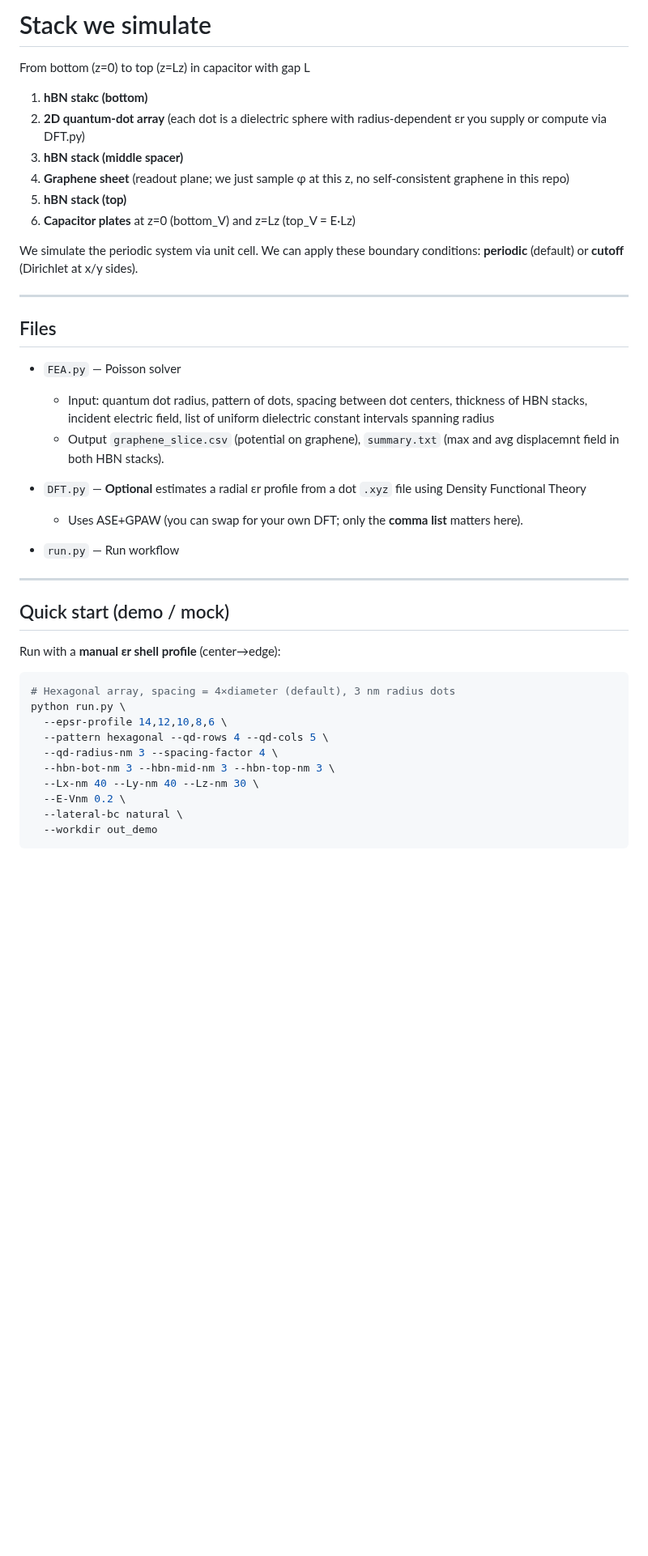
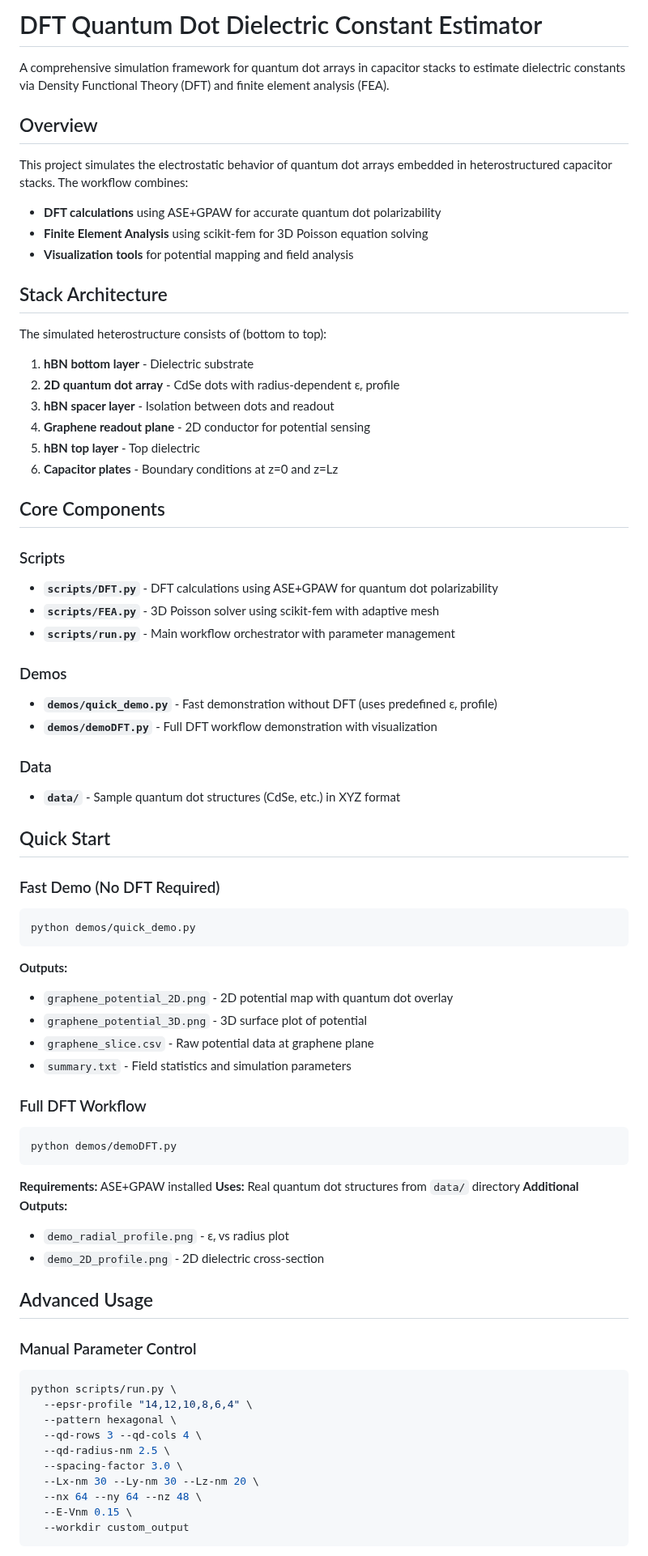
Before and after one commit to michaelstrojny1/DFT-Quantum-Dot-Dielectric-Constant-Estimator, a Markdown page: README.md, the part around one of its changes. Shown at 81% size. Drawn GitHub-style; blank space fills up the shorter version.

````diff
--- a/README.md
+++ b/README.md
@@ -1,44 +1,73 @@
-# Stack we simulate
+# DFT Quantum Dot Dielectric Constant Estimator
 
-From bottom (z=0) to top (z=Lz) in capacitor with gap L
+A comprehensive simulation framework for quantum dot arrays in capacitor stacks to estimate dielectric constants via Density Functional Theory (DFT) and finite element analysis (FEA).
 
-1. **hBN stakc (bottom)**
-2. **2D quantum-dot array** (each dot is a dielectric sphere with radius-dependent εr you supply or compute via DFT.py)
-3. **hBN stack (middle spacer)**
-4. **Graphene sheet** (readout plane; we just sample φ at this z, no self-consistent graphene in this repo)
-5. **hBN stack (top)**
-6. **Capacitor plates** at z=0 (bottom\_V) and z=Lz (top\_V = E·Lz)
+## Overview
 
-We simulate the periodic system via unit cell. We can apply these boundary conditions: **periodic** (default) or **cutoff** (Dirichlet at x/y sides).
+This project simulates the electrostatic behavior of quantum dot arrays embedded in heterostructured capacitor stacks. The workflow combines:
+- **DFT calculations** using ASE+GPAW for accurate quantum dot polarizability
+- **Finite Element Analysis** using scikit-fem for 3D Poisson equation solving
+- **Visualization tools** for potential mapping and field analysis
 
----
+## Stack Architecture
 
-## Files
+The simulated heterostructure consists of (bottom to top):
+1. **hBN bottom layer** - Dielectric substrate
+2. **2D quantum dot array** - CdSe dots with radius-dependent εᵣ profile
+3. **hBN spacer layer** - Isolation between dots and readout
+4. **Graphene readout plane** - 2D conductor for potential sensing
+5. **hBN top layer** - Top dielectric
+6. **Capacitor plates** - Boundary conditions at z=0 and z=Lz
 
-* `FEA.py` — Poisson solver
-  * Input: quantum dot radius, pattern of dots, spacing between dot centers, thickness of HBN stacks, incident electric field, list of uniform dielectric constant intervals spanning radius
-  * Output `graphene_slice.csv` (potential on graphene), `summary.txt` (max and avg displacemnt field in both HBN stacks).
-* `DFT.py` — **Optional** estimates a radial εr profile from a dot `.xyz` file using Density Functional Theory
+## Core Components
 
-  * Uses ASE+GPAW (you can swap for your own DFT; only the **comma list** matters here).
-* `run.py` — Run workflow
+### Scripts
+- **`scripts/DFT.py`** - DFT calculations using ASE+GPAW for quantum dot polarizability
+- **`scripts/FEA.py`** - 3D Poisson solver using scikit-fem with adaptive mesh
+- **`scripts/run.py`** - Main workflow orchestrator with parameter management
 
----
+### Demos
+- **`demos/quick_demo.py`** - Fast demonstration without DFT (uses predefined εᵣ profile)
+- **`demos/demoDFT.py`** - Full DFT workflow demonstration with visualization
 
-## Quick start (demo / mock)
+### Data
+- **`data/`** - Sample quantum dot structures (CdSe, etc.) in XYZ format
 
-Run with a **manual εr shell profile** (center→edge):
+## Quick Start
 
+### Fast Demo (No DFT Required)
 ```bash
-# Hexagonal array, spacing = 4×diameter (default), 3 nm radius dots
-python run.py \
-  --epsr-profile 14,12,10,8,6 \
-  --pattern hexagonal --qd-rows 4 --qd-cols 5 \
-  --qd-radius-nm 3 --spacing-factor 4 \
-  --hbn-bot-nm 3 --hbn-mid-nm 3 --hbn-top-nm 3 \
-  --Lx-nm 40 --Ly-nm 40 --Lz-nm 30 \
-  --E-Vnm 0.2 \
-  --lateral-bc natural \
-  --workdir out_demo
+python demos/quick_demo.py
+```
+**Outputs:**
+- `graphene_potential_2D.png` - 2D potential map with quantum dot overlay
+- `graphene_potential_3D.png` - 3D surface plot of potential
+- `graphene_slice.csv` - Raw potential data at graphene plane
+- `summary.txt` - Field statistics and simulation parameters
+
+### Full DFT Workflow
+```bash
+python demos/demoDFT.py
+```
+**Requirements:** ASE+GPAW installed
+**Uses:** Real quantum dot structures from `data/` directory
+**Additional Outputs:**
+- `demo_radial_profile.png` - εᵣ vs radius plot
+- `demo_2D_profile.png` - 2D dielectric cross-section
+
+## Advanced Usage
+
+### Manual Parameter Control
+```bash
+python scripts/run.py \
+  --epsr-profile "14,12,10,8,6,4" \
+  --pattern hexagonal \
+  --qd-rows 3 --qd-cols 4 \
+  --qd-radius-nm 2.5 \
+  --spacing-factor 3.0 \
+  --Lx-nm 30 --Ly-nm 30 --Lz-nm 20 \
+  --nx 64 --ny 64 --nz 48 \
+  --E-Vnm 0.15 \
+  --workdir custom_output
 ```
 
````
Also changed, not shown: other parts of README.md (+65 -62 lines).
